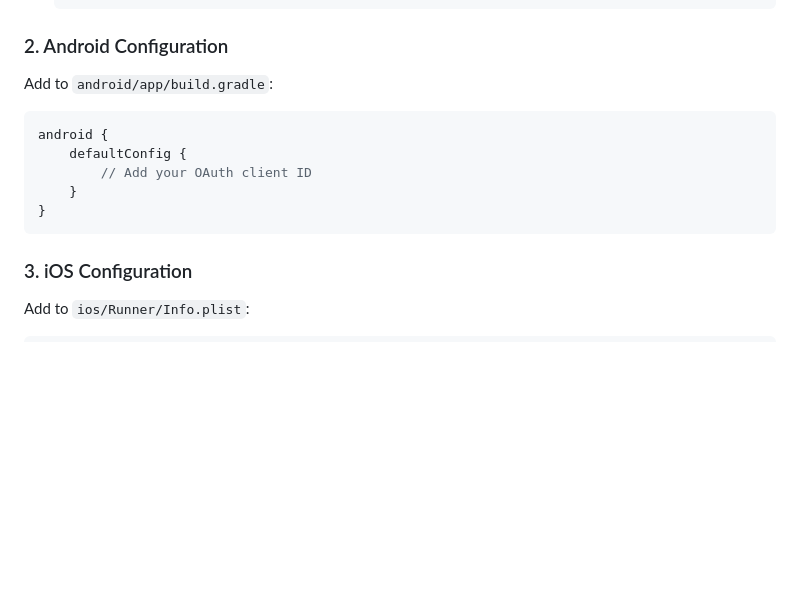
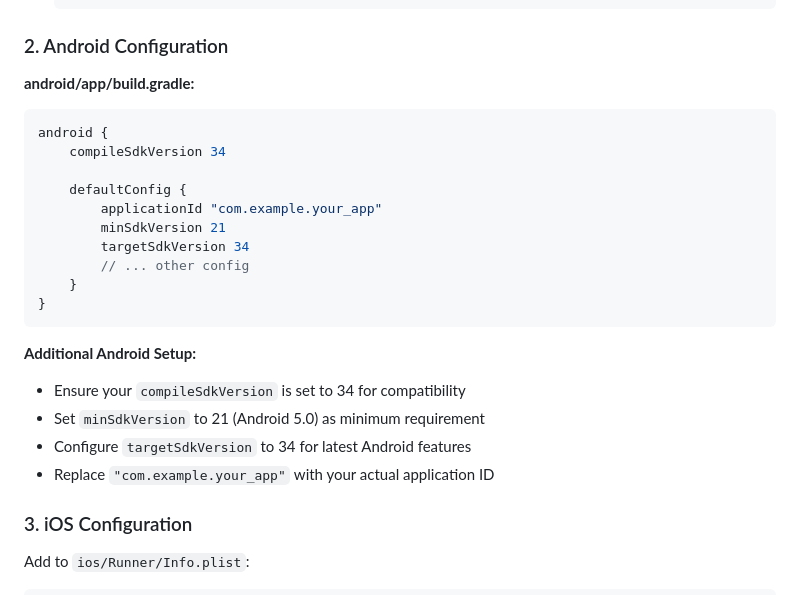
Before and after one commit to KhengChamnan/DerTam, a Markdown page: mobile_frontend/docs/google_auth.md, the part around the change. Rendered like a GitHub page; blank space fills up the shorter version.

Commit message:
google sign in for mobile_2

````diff
--- a/mobile_frontend/docs/google_auth.md
+++ b/mobile_frontend/docs/google_auth.md
@@ -160,14 +160,25 @@ The service uses `SharedPreferences` to store:
    ```
 
 ### 2. Android Configuration
-Add to `android/app/build.gradle`:
+**android/app/build.gradle:**
 ```gradle
 android {
+    compileSdkVersion 34
+
     defaultConfig {
-        // Add your OAuth client ID
+        applicationId "com.example.your_app"
+        minSdkVersion 21
+        targetSdkVersion 34
+        // ... other config
     }
 }
 ```
+
+**Additional Android Setup:**
+- Ensure your `compileSdkVersion` is set to 34 for compatibility
+- Set `minSdkVersion` to 21 (Android 5.0) as minimum requirement
+- Configure `targetSdkVersion` to 34 for latest Android features
+- Replace `"com.example.your_app"` with your actual application ID
 
 ### 3. iOS Configuration
 Add to `ios/Runner/Info.plist`:
````
